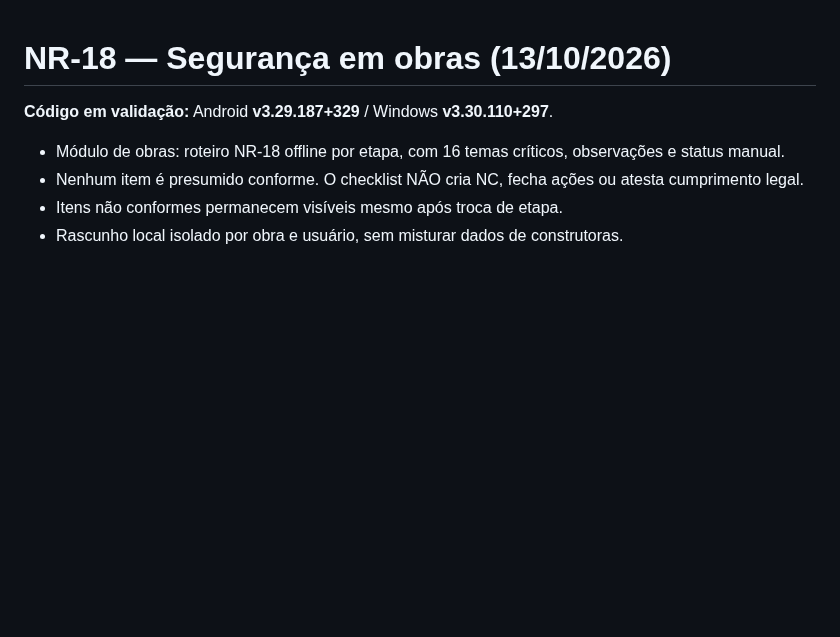
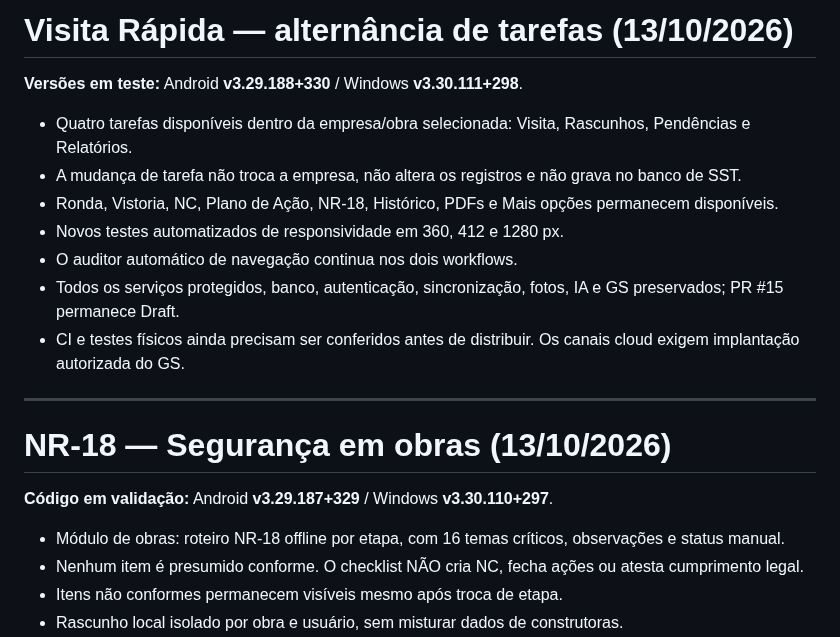
Before and after one commit to tstauditarsolucoes-tech/auditar-sst, a Markdown page: CURRENT_VERSION.md, the part around the change. Rendered like a GitHub page; blank space fills up the shorter version.

Commit message:
docs: registrar navegação de campo v3.29.188 e v3.30.111

```diff
--- a/CURRENT_VERSION.md
+++ b/CURRENT_VERSION.md
@@ -1,3 +1,17 @@
+# Visita Rápida — alternância de tarefas (13/10/2026)
+
+**Versões em teste:** Android **v3.29.188+330** / Windows **v3.30.111+298**.
+
+- Quatro tarefas disponíveis dentro da empresa/obra selecionada: Visita, Rascunhos, Pendências e Relatórios.
+- A mudança de tarefa não troca a empresa, não altera os registros e não grava no banco de SST.
+- Ronda, Vistoria, NC, Plano de Ação, NR-18, Histórico, PDFs e Mais opções permanecem disponíveis.
+- Novos testes automatizados de responsividade em 360, 412 e 1280 px.
+- O auditor automático de navegação continua nos dois workflows.
+- Todos os serviços protegidos, banco, autenticação, sincronização, fotos, IA e GS preservados; PR #15 permanece Draft.
+- CI e testes físicos ainda precisam ser conferidos antes de distribuir. Os canais cloud exigem implantação autorizada do GS.
+
+---
+
 # NR-18 — Segurança em obras (13/10/2026)
 
 **Código em validação:** Android **v3.29.187+329** / Windows **v3.30.110+297**.
```
